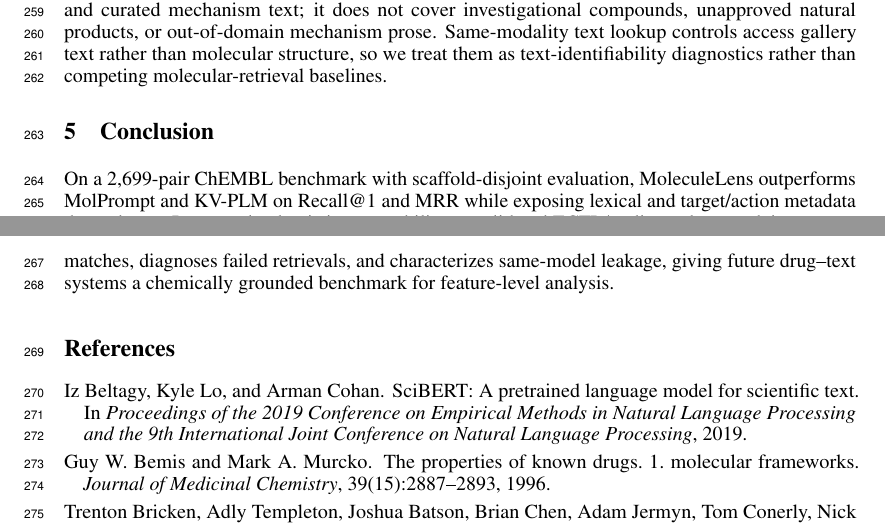
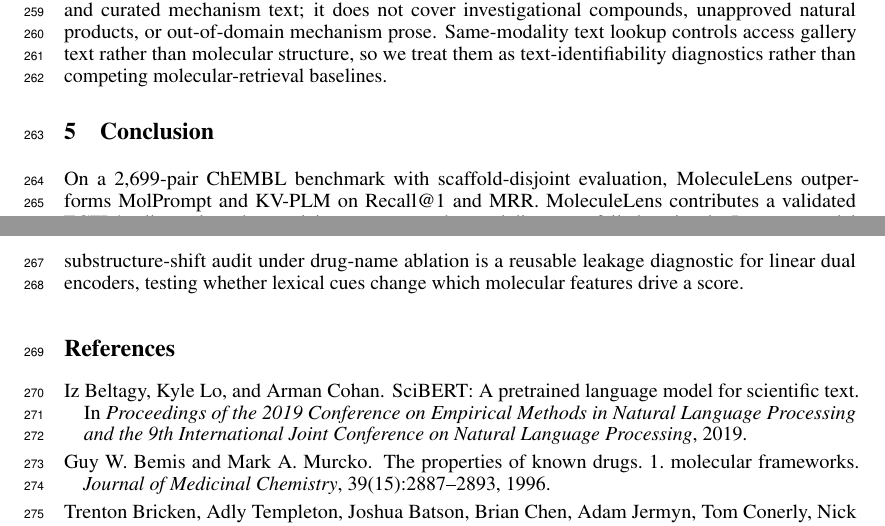
Before and after one commit to MALLI7622/MoleculeLens, a LaTeX paper (MoleculeLens/MoleculeLens-paper/neurips_2026.tex): two parts of pages 9 and 10 of 20, joined at a grey line, cut so that both start at the same text. Compiled offline with pdfLaTeX.

Commit message:
Highlight leakage audit in conclusion

```diff
--- a/MoleculeLens/MoleculeLens-paper/neurips_2026.tex
+++ b/MoleculeLens/MoleculeLens-paper/neurips_2026.tex
@@ -316,7 +316,7 @@ The benchmark covers FDA-approved ChEMBL drugs with parseable SMILES and curated
 
 \section{Conclusion}
 
-On a 2,699-pair ChEMBL benchmark with scaffold-disjoint evaluation, MoleculeLens outperforms MolPrompt and KV-PLM on Recall@1 and MRR while exposing lexical and target/action metadata dependence. Its central value is interpretability: a validated ECFP4 saliency lens explains correct matches, diagnoses failed retrievals, and characterizes same-model leakage, giving future drug--text systems a chemically grounded benchmark for feature-level analysis.
+On a 2,699-pair ChEMBL benchmark with scaffold-disjoint evaluation, MoleculeLens outperforms MolPrompt and KV-PLM on Recall@1 and MRR. MoleculeLens contributes a validated ECFP4 saliency lens that explains correct matches and diagnoses failed retrievals. Its same-model substructure-shift audit under drug-name ablation is a reusable leakage diagnostic for linear dual encoders, testing whether lexical cues change which molecular features drive a score.
 
 
 {\setlength{\bibsep}{3pt}
```
Also changed, not shown: neurips_2026.tex (+1 -1 lines), MoleculeLens/MoleculeLens-paper/neurips_2026.pdf, neurips_2026.pdf.
